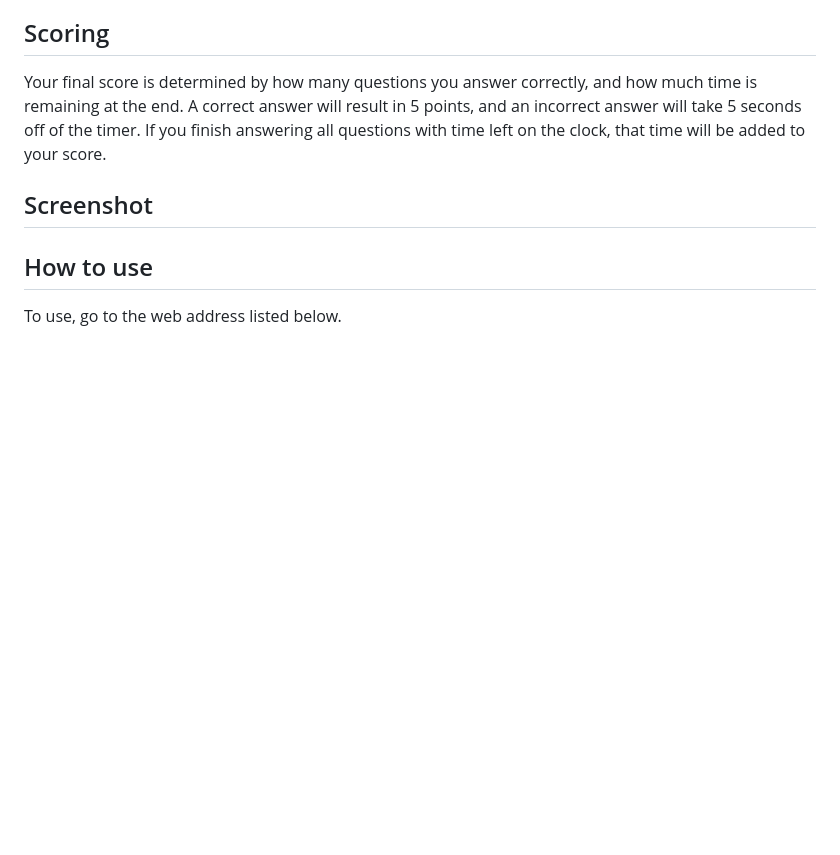
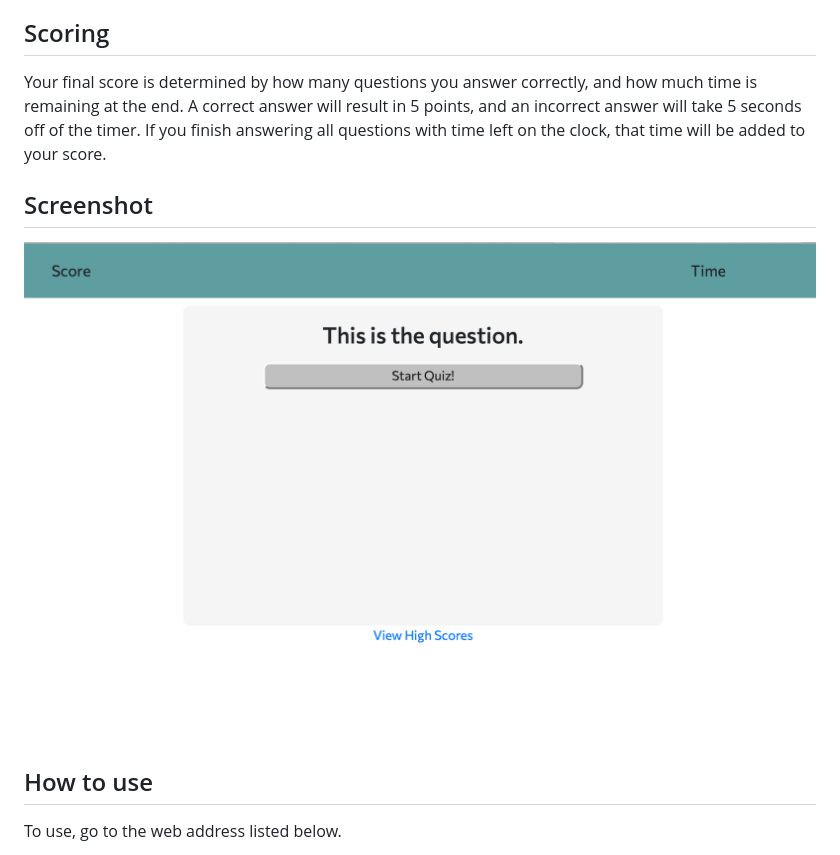
Before and after one commit to calebkw91/CodingQuiz, a Markdown page: README.md, the part around the change printed below. GitHub-like rendering; pictures changed too: assets/images/home_screenshot.png (added); blank space fills up the shorter version.

Commit message:
Eddited readme with screenshot and link

```diff
--- a/README.md
+++ b/README.md
@@ -12,7 +12,7 @@ Your final score is determined by how many questions you answer correctly, and h
 
 ## Screenshot
 
-<!-- ![Image](assets/images/homepage_screenshot.png "website title") -->
+![Image](assets/images/home_screenshot.png "Homepage Screenshot")
 
 ## How to use
 
```
Also changed, not shown: other parts of README.md (+1 -1 lines).
